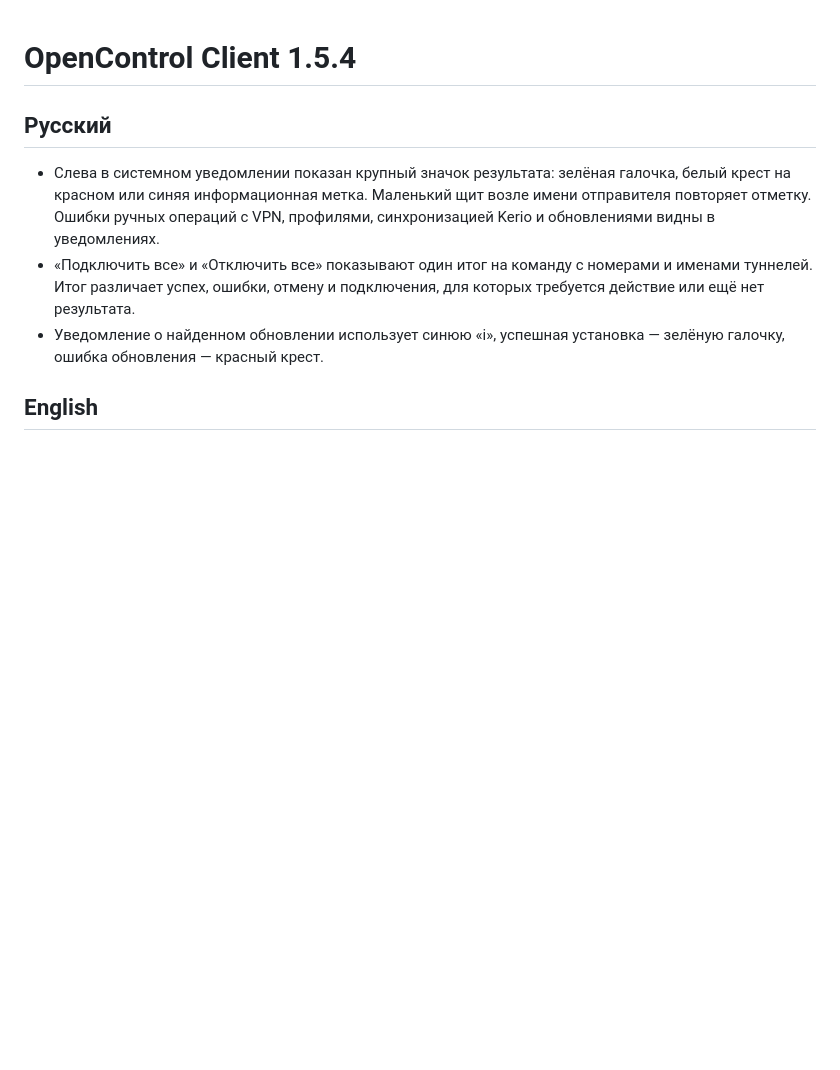
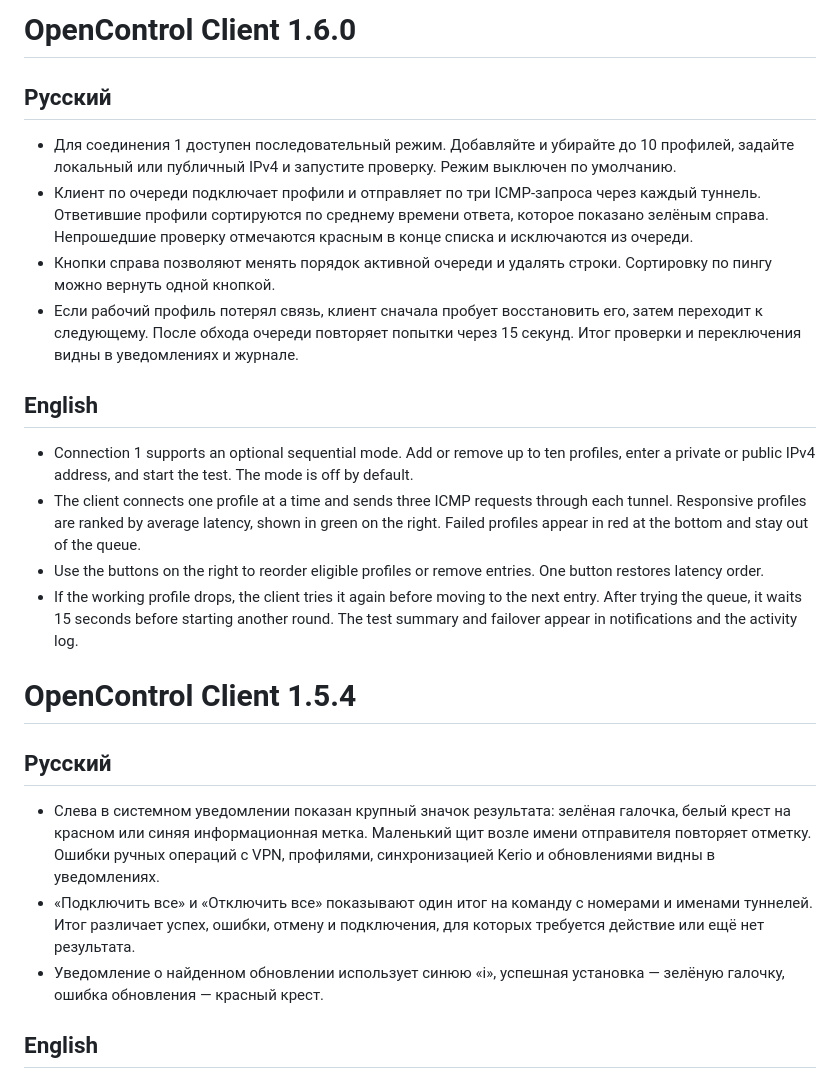
Before and after one commit to nr084/opencontrol-client-windows-releases, a Markdown page: RELEASE_NOTES.md, the part around the change. Drawn GitHub-style; blank space fills up the shorter version.

```diff
--- a/RELEASE_NOTES.md
+++ b/RELEASE_NOTES.md
@@ -1,3 +1,19 @@
+# OpenControl Client 1.6.0
+
+## Русский
+
+- Для соединения 1 доступен последовательный режим. Добавляйте и убирайте до 10 профилей, задайте локальный или публичный IPv4 и запустите проверку. Режим выключен по умолчанию.
+- Клиент по очереди подключает профили и отправляет по три ICMP-запроса через каждый туннель. Ответившие профили сортируются по среднему времени ответа, которое показано зелёным справа. Непрошедшие проверку отмечаются красным в конце списка и исключаются из очереди.
+- Кнопки справа позволяют менять порядок активной очереди и удалять строки. Сортировку по пингу можно вернуть одной кнопкой.
+- Если рабочий профиль потерял связь, клиент сначала пробует восстановить его, затем переходит к следующему. После обхода очереди повторяет попытки через 15 секунд. Итог проверки и переключения видны в уведомлениях и журнале.
+
+## English
+
+- Connection 1 supports an optional sequential mode. Add or remove up to ten profiles, enter a private or public IPv4 address, and start the test. The mode is off by default.
+- The client connects one profile at a time and sends three ICMP requests through each tunnel. Responsive profiles are ranked by average latency, shown in green on the right. Failed profiles appear in red at the bottom and stay out of the queue.
+- Use the buttons on the right to reorder eligible profiles or remove entries. One button restores latency order.
+- If the working profile drops, the client tries it again before moving to the next entry. After trying the queue, it waits 15 seconds before starting another round. The test summary and failover appear in notifications and the activity log.
+
 # OpenControl Client 1.5.4
 
 ## Русский
```
Also changed, not shown: README.en.md (+8 -4 lines), README.md (+8 -4 lines), assets/sequential-en.png (added), assets/sequential-ru.png (added), 1 other file.
